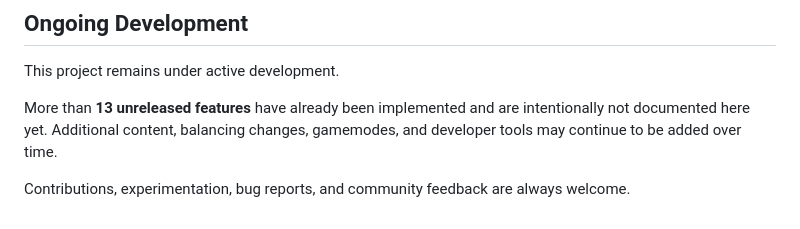
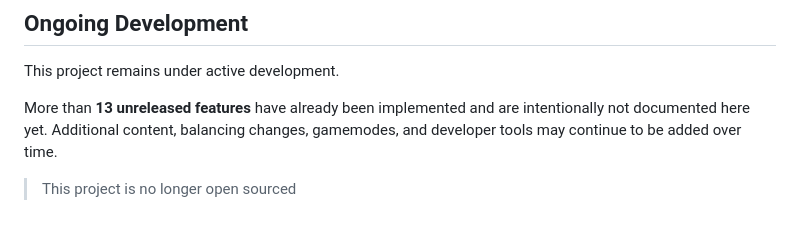
Before and after one commit to Levymaze/WoomyArrasOffline, a Markdown page: readme.md, the part around the change. Rendered like a GitHub page.

Commit message:
Change project status to closed source
Updated project status to indicate it is no longer open sourced.

```diff
--- a/readme.md
+++ b/readme.md
@@ -135,4 +135,4 @@ This project remains under active development.
 
 More than **13 unreleased features** have already been implemented and are intentionally not documented here yet. Additional content, balancing changes, gamemodes, and developer tools may continue to be added over time.
 
-Contributions, experimentation, bug reports, and community feedback are always welcome.
+> This project is no longer open sourced
```
